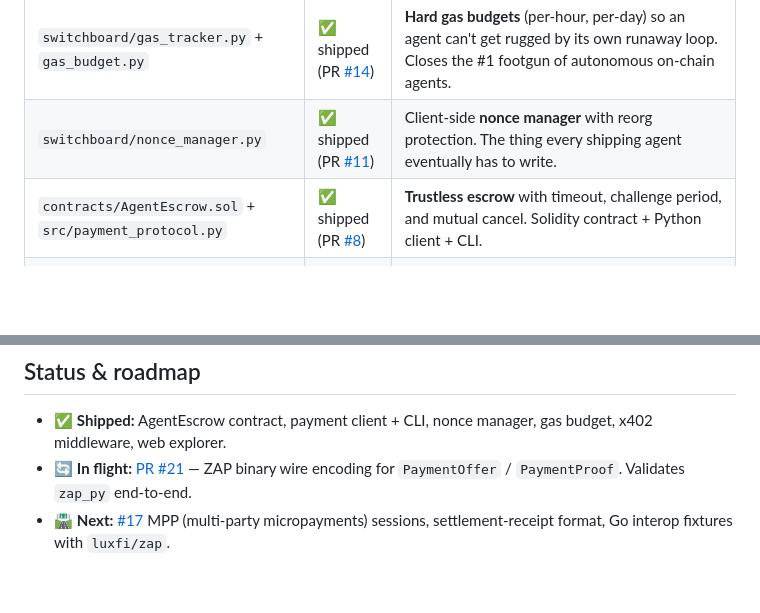
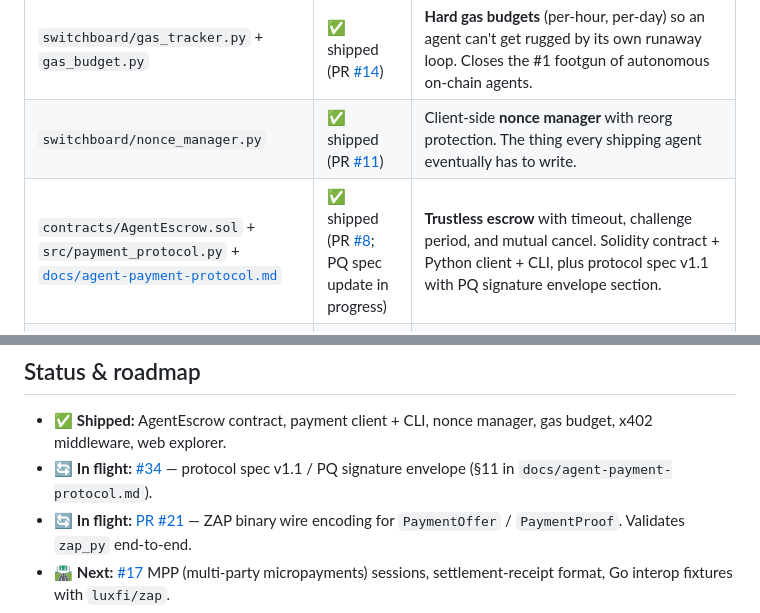
Before and after one commit to kcolbchain/switchboard, a Markdown page: README.md, 2 parts joined by grey strips. GitHub-like rendering; blank space fills up the shorter version.

Commit message:
docs: add PQ signature protocol section (#74)
Co-authored-by: Alex <alex@example.com>

```diff
--- a/README.md
+++ b/README.md
@@ -41,7 +41,7 @@ Built and maintained by [kcolbchain](https://kcolbchain.com). Aligned with [Lux
 | `switchboard/zap_transport.py` | 🔄 in PR [#21](https://github.com/kcolbchain/switchboard/pull/21) | **Binary wire** for `PaymentOffer`/`PaymentProof` over [luxfi/zap](https://github.com/luxfi/zap). Zero-allocation, ~10× smaller than JSON. First production consumer of `zap_py`. |
 | `switchboard/gas_tracker.py` + `gas_budget.py` | ✅ shipped (PR [#14](https://github.com/kcolbchain/switchboard/pull/14)) | **Hard gas budgets** (per-hour, per-day) so an agent can't get rugged by its own runaway loop. Closes the #1 footgun of autonomous on-chain agents. |
 | `switchboard/nonce_manager.py` | ✅ shipped (PR [#11](https://github.com/kcolbchain/switchboard/pull/11)) | Client-side **nonce manager** with reorg protection. The thing every shipping agent eventually has to write. |
-| `contracts/AgentEscrow.sol` + `src/payment_protocol.py` | ✅ shipped (PR [#8](https://github.com/kcolbchain/switchboard/pull/8)) | **Trustless escrow** with timeout, challenge period, and mutual cancel. Solidity contract + Python client + CLI. |
+| `contracts/AgentEscrow.sol` + `src/payment_protocol.py` + [`docs/agent-payment-protocol.md`](docs/agent-payment-protocol.md) | ✅ shipped (PR [#8](https://github.com/kcolbchain/switchboard/pull/8); PQ spec update in progress) | **Trustless escrow** with timeout, challenge period, and mutual cancel. Solidity contract + Python client + CLI, plus protocol spec v1.1 with PQ signature envelope section. |
 | `web/` | ✅ shipped (PR [#15](https://github.com/kcolbchain/switchboard/pull/15)) | Side-by-side **explorer** for x402 / MPP / AP2 / Circle / on-chain escrow. The clearest public comparison of agent-payment rails today. |
 | `web/agents-demo.html` + [`SCENES.md`](web/SCENES.md) | ✅ shipped (PR [#39](https://github.com/kcolbchain/switchboard/pull/39), polish [#40](https://github.com/kcolbchain/switchboard/pull/40)) | Interactive **agent-payments lab** — 16 animated scenes covering x402 paywalls, escrow + refund, streaming MPP, AI compute auctions, HITL, treasury rebalance, signed oracle pulls, the PQ envelope proposal, taxi handover, café walk-by, food delivery, split bill, native ETH escrow, subscription, multi-city trip. Single static HTML, no build. |
 
@@ -229,6 +229,7 @@ roundtrip = decode_offer(wire)           # exact equality
 ## Status & roadmap
 
 - ✅ **Shipped:** AgentEscrow contract, payment client + CLI, nonce manager, gas budget, x402 middleware, web explorer.
+- 🔄 **In flight:** [#34](https://github.com/kcolbchain/switchboard/issues/34) — protocol spec v1.1 / PQ signature envelope (§11 in `docs/agent-payment-protocol.md`).
 - 🔄 **In flight:** [PR #21](https://github.com/kcolbchain/switchboard/pull/21) — ZAP binary wire encoding for `PaymentOffer` / `PaymentProof`. Validates `zap_py` end-to-end.
 - 🛣️ **Next:** [#17](https://github.com/kcolbchain/switchboard/issues/17) MPP (multi-party micropayments) sessions, settlement-receipt format, Go interop fixtures with `luxfi/zap`.
 
```
Also changed, not shown: docs/agent-payment-protocol.md (+75 -4 lines).
